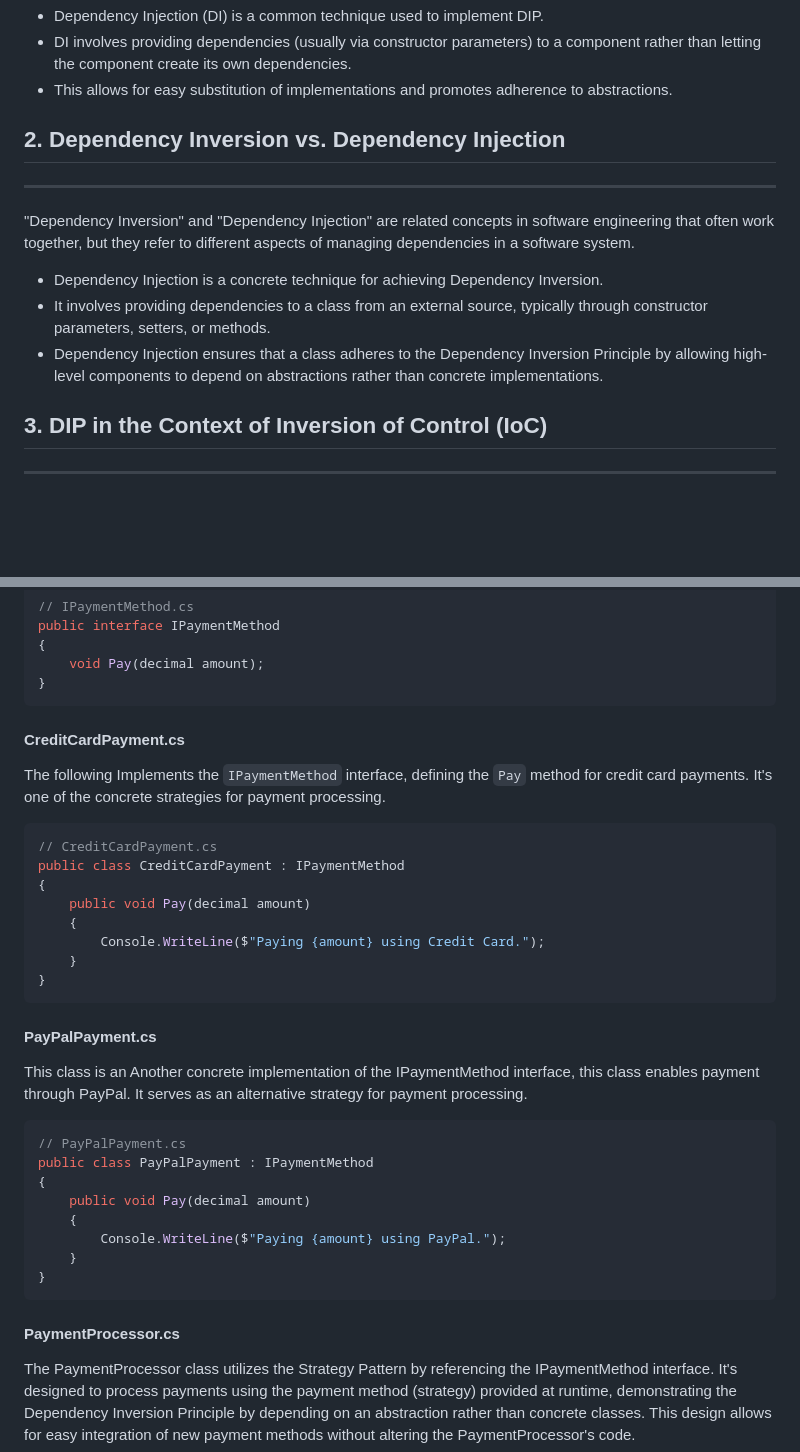
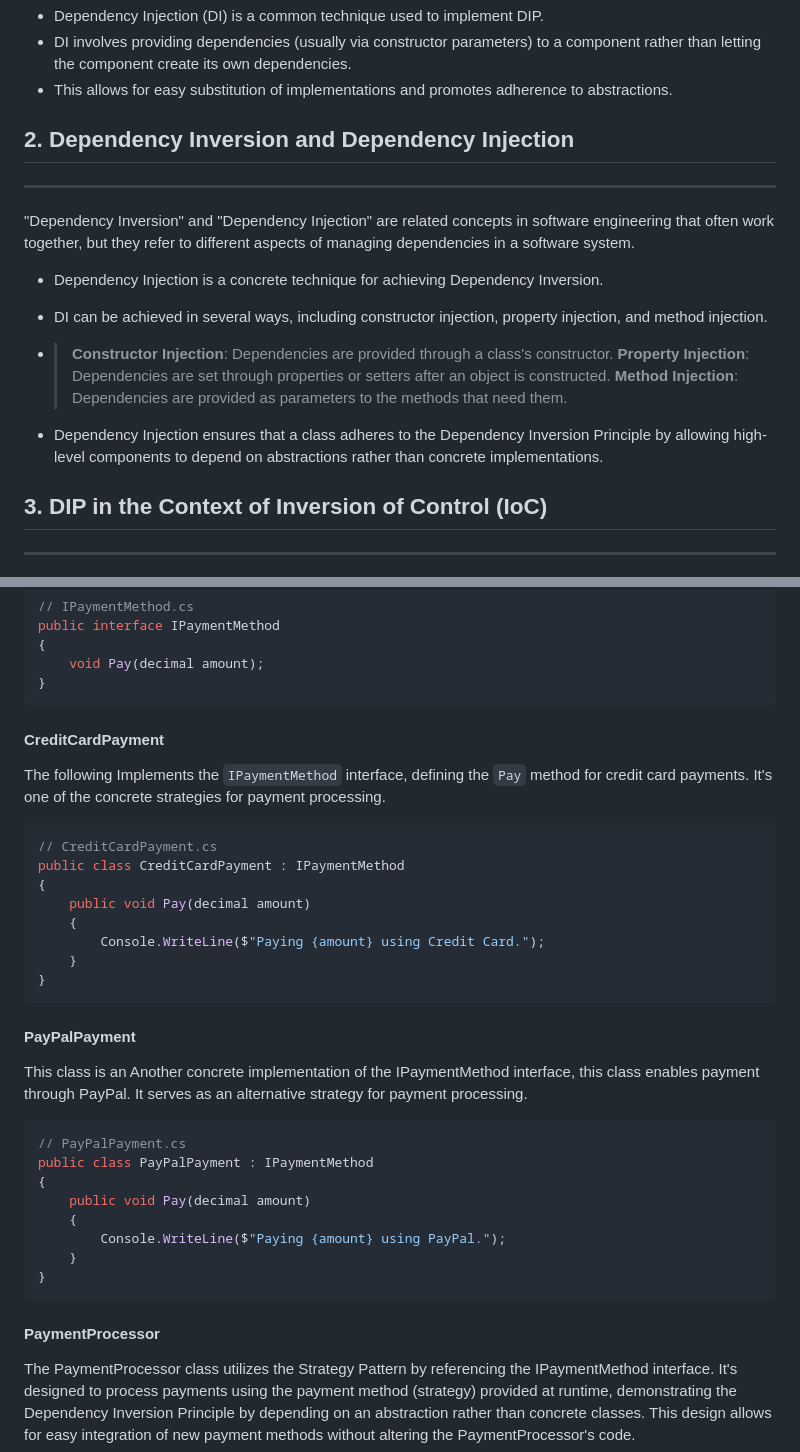
Before and after one commit to dev-jaswanth/Freshers-Bootcamp-2024, a Markdown page: DIP_Article.md, 2 parts joined by grey strips. Drawn GitHub-style; blank space fills up the shorter version.

````diff
--- a/DIP_Article.md
+++ b/DIP_Article.md
@@ -34,14 +34,18 @@ DIP suggests the following:
 - DI involves providing dependencies (usually via constructor parameters) to a component rather than letting the component create its own dependencies.
 - This allows for easy substitution of implementations and promotes adherence to abstractions.
 
-##  2. Dependency Inversion vs. Dependency Injection
+##  2. Dependency Inversion and Dependency Injection
 ---
 
 "Dependency Inversion" and "Dependency Injection" are related concepts in software engineering that often work together, but they refer to different aspects of managing dependencies in a software system.
 
 - Dependency Injection is a concrete technique for achieving Dependency Inversion.
-- It involves providing dependencies to a class from an external source, typically through constructor parameters, setters, or methods.
-- Dependency Injection ensures that a class adheres to the Dependency Inversion Principle by allowing high-level components to depend on abstractions rather than concrete implementations.
+- DI can be achieved in several ways, including constructor injection, property injection, and method injection.
+- >**Constructor Injection**: Dependencies are provided through a class's constructor.
+**Property Injection**: Dependencies are set through properties or setters after an object is constructed.
+**Method Injection**: Dependencies are provided as parameters to the methods that need them.
+
+ - Dependency Injection ensures that a class adheres to the Dependency Inversion Principle by allowing high-level components to depend on abstractions rather than concrete implementations.
 
 ##  3. DIP in the Context of Inversion of Control (IoC)
 ---
@@ -103,7 +107,7 @@ public interface IPaymentMethod
 ```
 
 
-#### CreditCardPayment.cs
+#### CreditCardPayment
 The following Implements the `IPaymentMethod` interface, defining the `Pay` method for credit card payments. It's one of the concrete strategies for payment processing.
 ```csharp
 // CreditCardPayment.cs
@@ -115,7 +119,7 @@ public class CreditCardPayment : IPaymentMethod
     }
 }
 ```
-#### PayPalPayment.cs
+#### PayPalPayment
 This class is an Another concrete implementation of the IPaymentMethod interface, this class enables payment through PayPal. It serves as an alternative strategy for payment processing.
 ```csharp
 // PayPalPayment.cs
@@ -127,7 +131,7 @@ public class PayPalPayment : IPaymentMethod
     }
 }
 ```
-#### PaymentProcessor.cs
+#### PaymentProcessor
 The PaymentProcessor class utilizes the Strategy Pattern by referencing the IPaymentMethod interface. It's designed to process payments using the payment method (strategy) provided at runtime, demonstrating the Dependency Inversion Principle by depending on an abstraction rather than concrete classes. This design allows for easy integration of new payment methods without altering the PaymentProcessor's code.
 ```csharp
 // PaymentProcessor.cs
````
Also changed, not shown: other parts of DIP_Article.md (+1 -1 lines).
